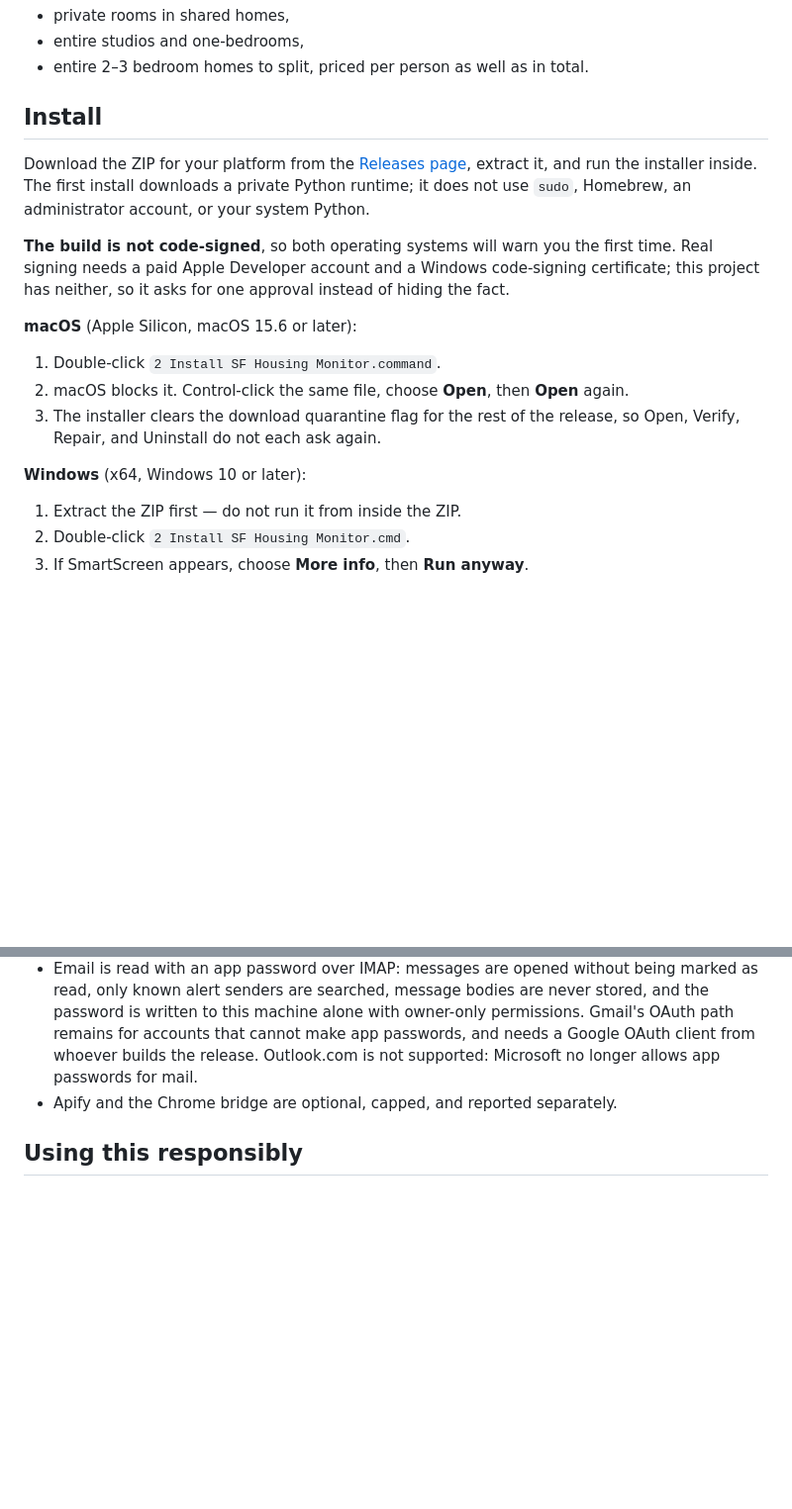
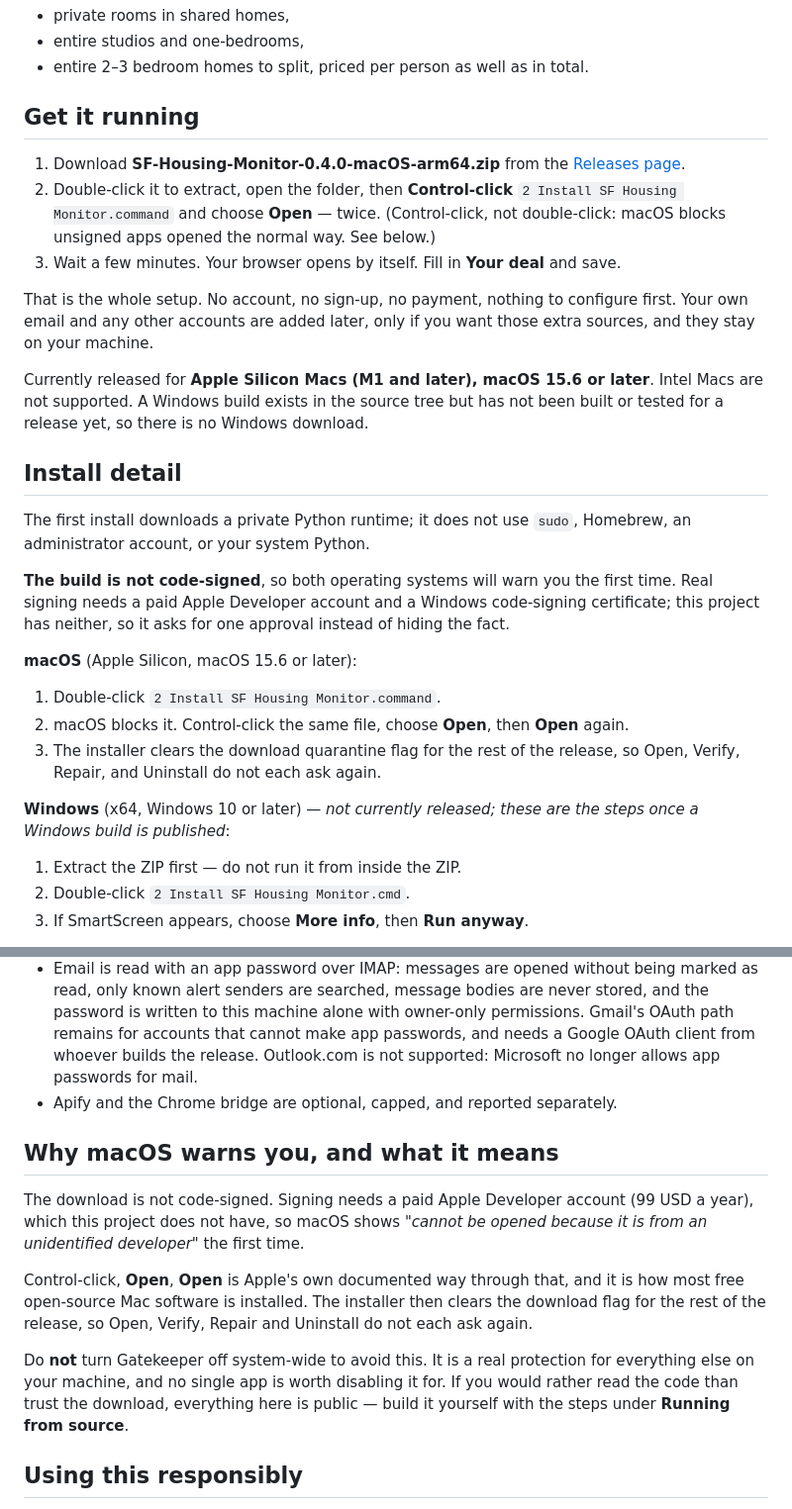
Before and after one commit to 2millerhenry/sf-housing-monitor, a Markdown page: README.md, 2 parts joined by grey strips. Shown at 99% size. Drawn GitHub-style; blank space fills up the shorter version.

Commit message:
docs(readme): lead with the three steps, and be honest about what is released
A stranger's first two questions are "how do I get it" and "why is my Mac
warning me", and both were below a wall of prose. The steps are now the first
thing after what it is, and the Gatekeeper warning gets its own section saying
what it means, why it happens, and that turning Gatekeeper off system-wide is
not the answer.

The install section also offered a Windows ZIP the Releases page does not
carry. The source tree has a Windows builder, but nothing has been built or
tested for a release, so the README now says so rather than sending somebody to
look for a file that is not there.

Co-Authored-By: Claude Opus 5 <noreply@anthropic.com>

```diff
--- a/README.md
+++ b/README.md
@@ -14,12 +14,27 @@ It keeps three searches separate, each with its own budget and rules that you se
 - entire studios and one-bedrooms,
 - entire 2–3 bedroom homes to split, priced per person as well as in total.
 
-## Install
+## Get it running
 
-Download the ZIP for your platform from the
-[Releases page](https://github.com/2millerhenry/sf-housing-monitor/releases), extract it, and
-run the installer inside. The first install downloads a private Python runtime; it does not
-use `sudo`, Homebrew, an administrator account, or your system Python.
+1. Download **SF-Housing-Monitor-0.4.0-macOS-arm64.zip** from the
+   [Releases page](https://github.com/2millerhenry/sf-housing-monitor/releases).
+2. Double-click it to extract, open the folder, then **Control-click**
+   `2 Install SF Housing Monitor.command` and choose **Open** — twice. (Control-click, not
+   double-click: macOS blocks unsigned apps opened the normal way. See below.)
+3. Wait a few minutes. Your browser opens by itself. Fill in **Your deal** and save.
+
+That is the whole setup. No account, no sign-up, no payment, nothing to configure first. Your
+own email and any other accounts are added later, only if you want those extra sources, and
+they stay on your machine.
+
+Currently released for **Apple Silicon Macs (M1 and later), macOS 15.6 or later**. Intel Macs
+are not supported. A Windows build exists in the source tree but has not been built or tested
+for a release yet, so there is no Windows download.
+
+## Install detail
+
+The first install downloads a private Python runtime; it does not use `sudo`, Homebrew, an
+administrator account, or your system Python.
 
 **The build is not code-signed**, so both operating systems will warn you the first time. Real
 signing needs a paid Apple Developer account and a Windows code-signing certificate; this
@@ -32,7 +47,8 @@ project has neither, so it asks for one approval instead of hiding the fact.
 3. The installer clears the download quarantine flag for the rest of the release, so Open,
    Verify, Repair, and Uninstall do not each ask again.
 
-**Windows** (x64, Windows 10 or later):
+**Windows** (x64, Windows 10 or later) — *not currently released; these are the steps once a
+Windows build is published*:
 
 1. Extract the ZIP first — do not run it from inside the ZIP.
 2. Double-click `2 Install SF Housing Monitor.cmd`.
@@ -170,6 +186,21 @@ search. They are deliberately not presented as working integrations.
   passwords for mail.
 - Apify and the Chrome bridge are optional, capped, and reported separately.
 
+## Why macOS warns you, and what it means
+
+The download is not code-signed. Signing needs a paid Apple Developer account
+(99 USD a year), which this project does not have, so macOS shows
+*"cannot be opened because it is from an unidentified developer"* the first time.
+
+Control-click, **Open**, **Open** is Apple's own documented way through that, and it is how
+most free open-source Mac software is installed. The installer then clears the download flag
+for the rest of the release, so Open, Verify, Repair and Uninstall do not each ask again.
+
+Do **not** turn Gatekeeper off system-wide to avoid this. It is a real protection for
+everything else on your machine, and no single app is worth disabling it for. If you would
+rather read the code than trust the download, everything here is public — build it yourself
+with the steps under **Running from source**.
+
 ## Using this responsibly
 
 This tool queries Craigslist, Zillow, Facebook, and similar sites on your behalf. Automated
```
